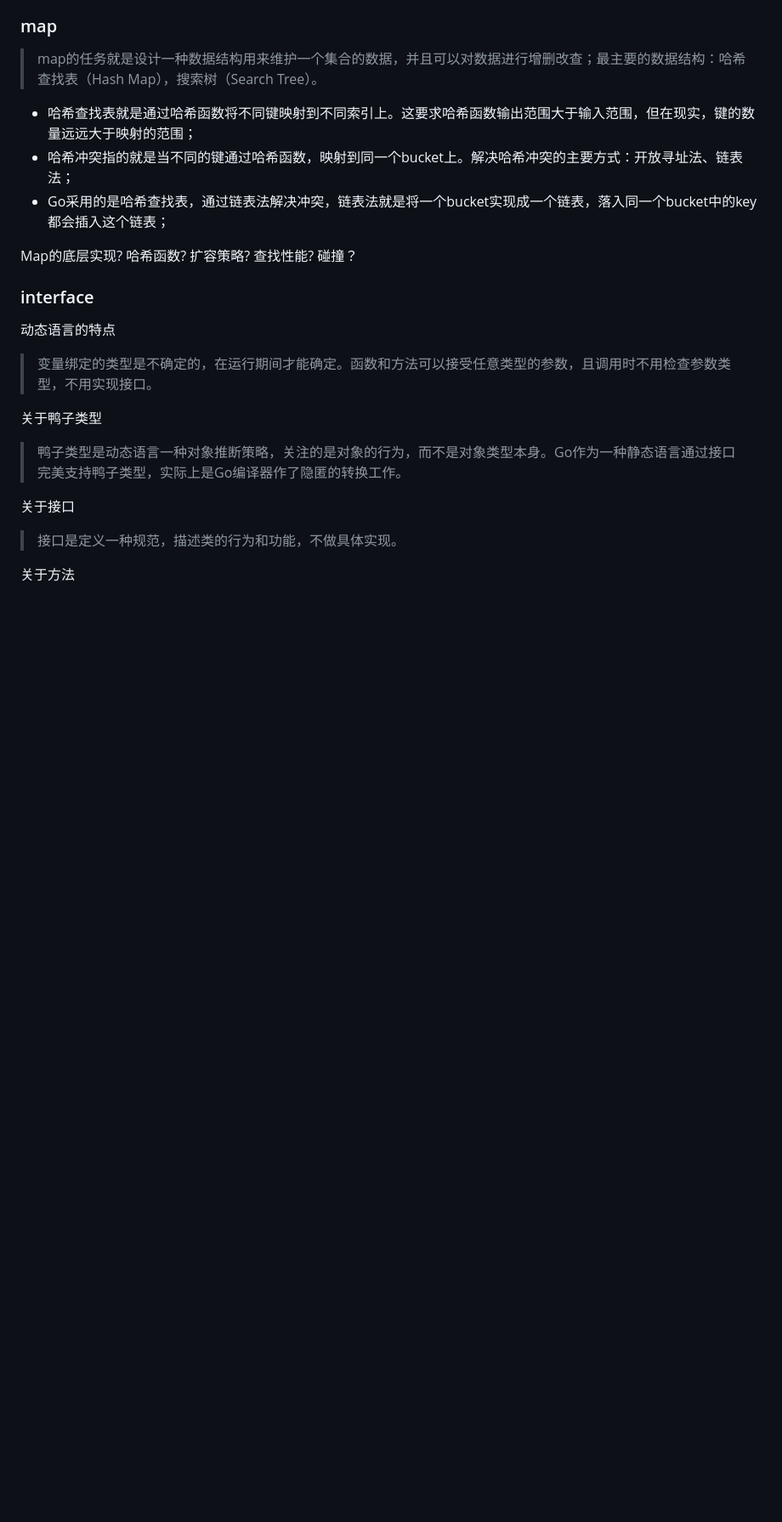
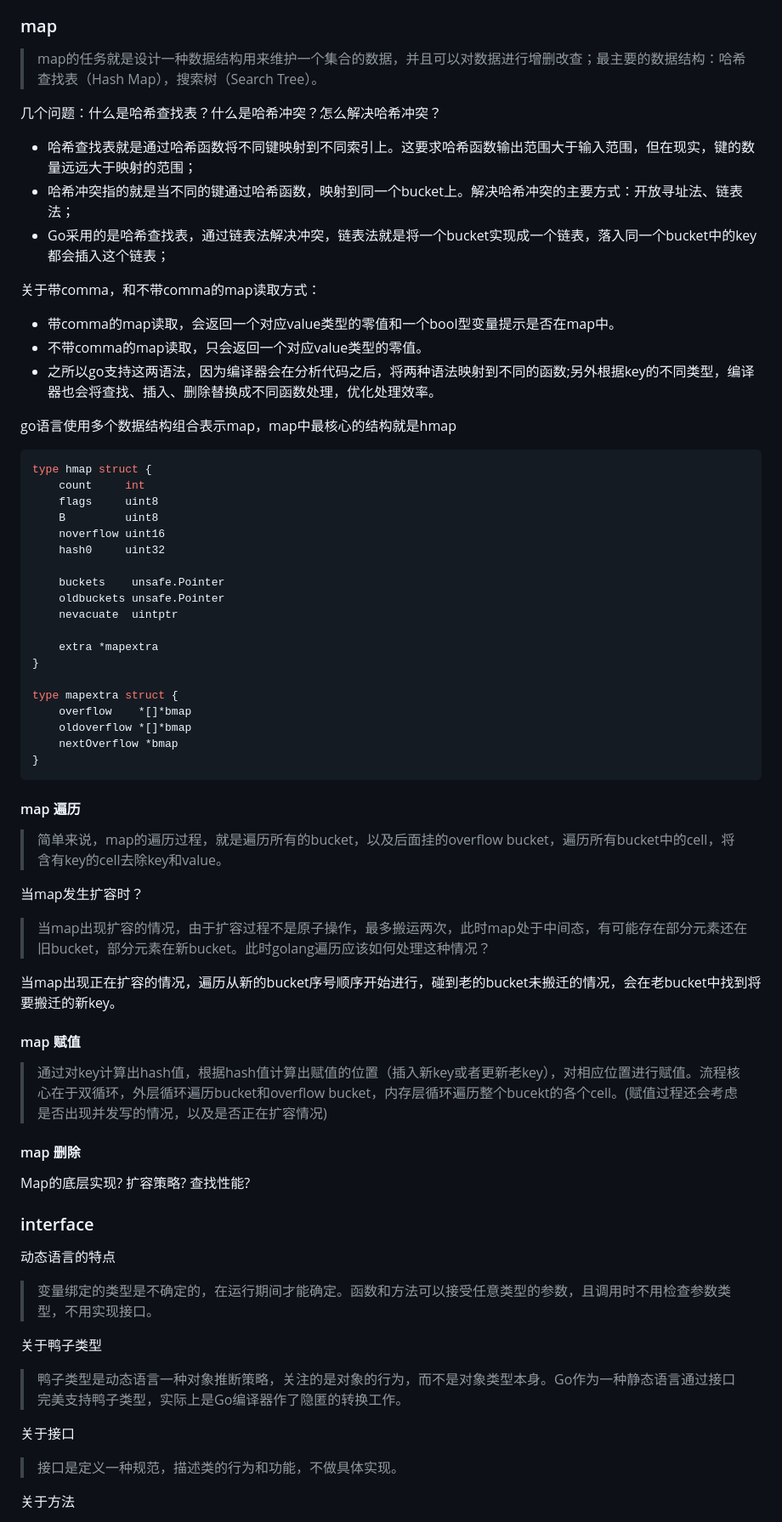
Before and after one commit to libuliduobuqiuqiu/GoDemo, a Markdown page: docs/base/go_interview.md, the part around the change. Shown at 85% size. GitHub-like rendering; blank space fills up the shorter version.

Commit message:
update: update map docs.

````diff
--- a/docs/base/go_interview.md
+++ b/docs/base/go_interview.md
@@ -35,15 +35,57 @@ slice作为函数参数传递：
 
 ### map
 > map的任务就是设计一种数据结构用来维护一个集合的数据，并且可以对数据进行增删改查；最主要的数据结构：哈希查找表（Hash Map），搜索树（Search Tree）。
+
+几个问题：什么是哈希查找表？什么是哈希冲突？怎么解决哈希冲突？
 - 哈希查找表就是通过哈希函数将不同键映射到不同索引上。这要求哈希函数输出范围大于输入范围，但在现实，键的数量远远大于映射的范围；
 - 哈希冲突指的就是当不同的键通过哈希函数，映射到同一个bucket上。解决哈希冲突的主要方式：开放寻址法、链表法；
 - Go采用的是哈希查找表，通过链表法解决冲突，链表法就是将一个bucket实现成一个链表，落入同一个bucket中的key都会插入这个链表；
 
+关于带comma，和不带comma的map读取方式：
+- 带comma的map读取，会返回一个对应value类型的零值和一个bool型变量提示是否在map中。
+- 不带comma的map读取，只会返回一个对应value类型的零值。
+- 之所以go支持这两语法，因为编译器会在分析代码之后，将两种语法映射到不同的函数;另外根据key的不同类型，编译器也会将查找、插入、删除替换成不同函数处理，优化处理效率。
+
+go语言使用多个数据结构组合表示map，map中最核心的结构就是hmap
+```go
+type hmap struct {
+	count     int
+	flags     uint8
+	B         uint8
+	noverflow uint16
+	hash0     uint32
+
+	buckets    unsafe.Pointer
+	oldbuckets unsafe.Pointer
+	nevacuate  uintptr
+
+	extra *mapextra
+}
+
+type mapextra struct {
+	overflow    *[]*bmap
+	oldoverflow *[]*bmap
+	nextOverflow *bmap
+}
+```
+
+#### map 遍历
+> 简单来说，map的遍历过程，就是遍历所有的bucket，以及后面挂的overflow bucket，遍历所有bucket中的cell，将含有key的cell去除key和value。
+
+当map发生扩容时？
+> 当map出现扩容的情况，由于扩容过程不是原子操作，最多搬运两次，此时map处于中间态，有可能存在部分元素还在旧bucket，部分元素在新bucket。此时golang遍历应该如何处理这种情况？
+
+当map出现正在扩容的情况，遍历从新的bucket序号顺序开始进行，碰到老的bucket未搬迁的情况，会在老bucket中找到将要搬迁的新key。
+
+#### map 赋值
+> 通过对key计算出hash值，根据hash值计算出赋值的位置（插入新key或者更新老key），对相应位置进行赋值。流程核心在于双循环，外层循环遍历bucket和overflow bucket，内存层循环遍历整个bucekt的各个cell。(赋值过程还会考虑是否出现并发写的情况，以及是否正在扩容情况)
+
+#### map 删除
+
+
 Map的底层实现?
-哈希函数?
 扩容策略?
 查找性能?
-碰撞？
 
 ### interface
 动态语言的特点
````
